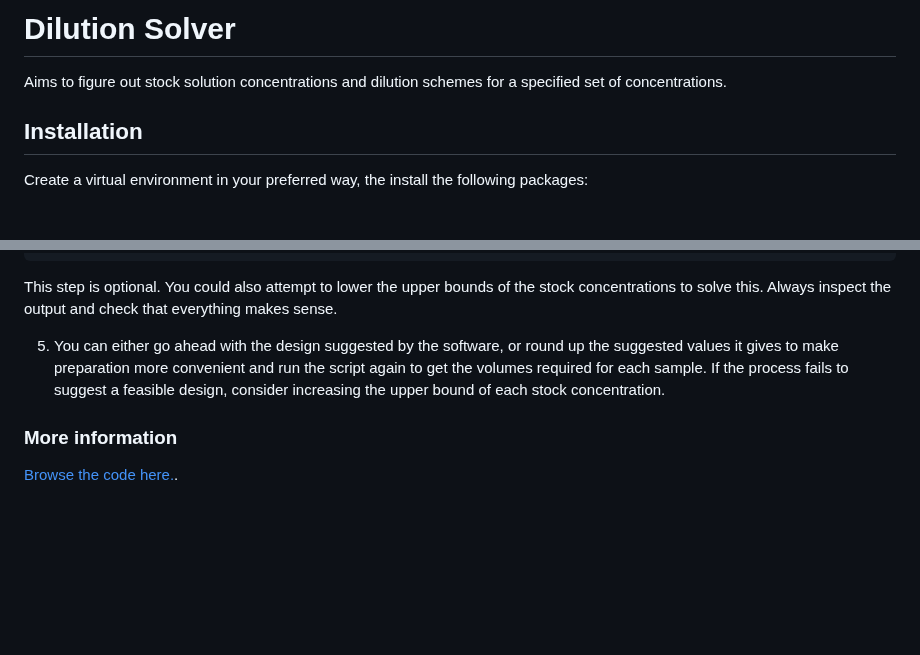
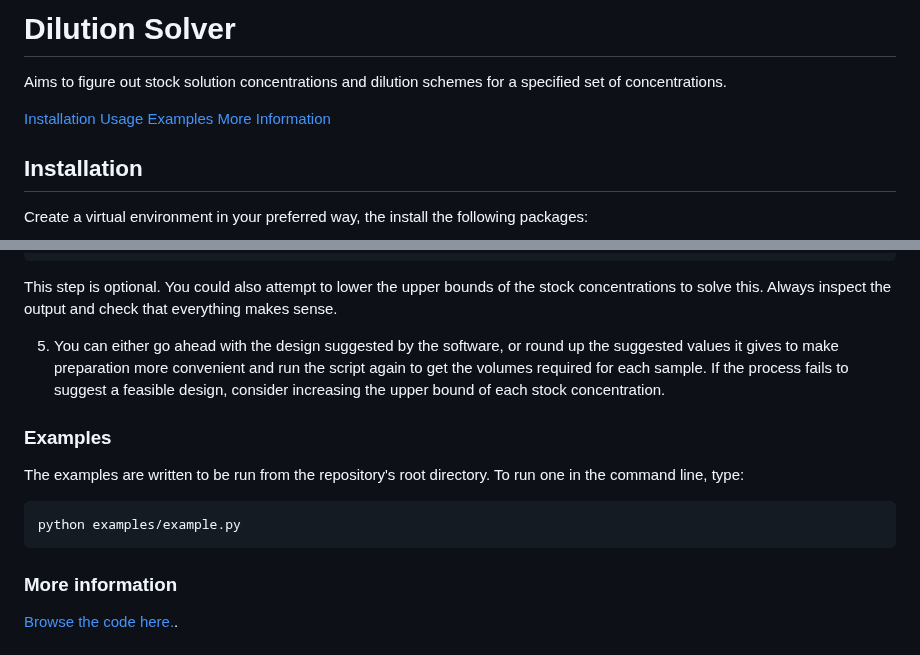
Before and after one commit to Will-Robin/dilution_solver, a Markdown page: README.md, 2 parts joined by grey strips. Rendered like a GitHub page; blank space fills up the shorter version.

````diff
--- a/README.md
+++ b/README.md
@@ -2,6 +2,11 @@
 
 Aims to figure out stock solution concentrations and dilution schemes for a
 specified set of concentrations.
+
+[Installation](#installation)
+[Usage](#usage)
+[Examples](#examples)
+[More Information](#more-information)
 
 ## Installation
 
@@ -203,6 +208,15 @@ print(df.head())
    process fails to suggest a feasible design, consider increasing the upper
    bound of each stock concentration.
 
+### Examples
+
+The examples are written to be run from the repository's root directory. To run
+one in the command line, type:
+
+```shell
+python examples/example.py
+```
+
 ### More information
 
 [Browse the code here.](https://will-robin.github.io/dilution_solver/dilution_solver.html).
````
